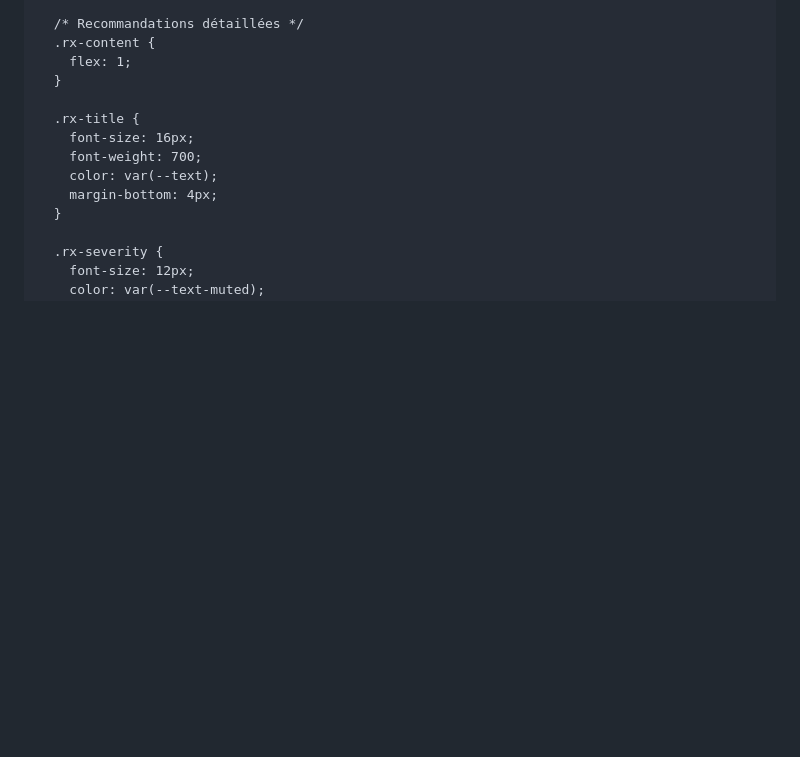
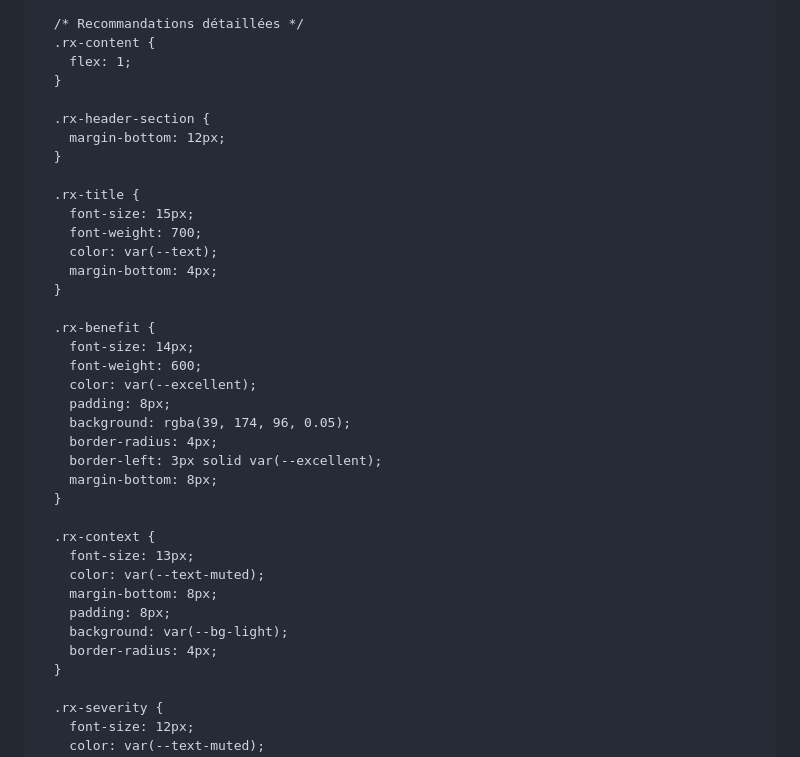
Before and after one commit to Docteur-Code/docteur-code-skill, a Markdown page: .claude/commands/docteur-code.md, the part around one of its changes. GitHub-like rendering; blank space fills up the shorter version.

```diff
--- a/.claude/commands/docteur-code.md
+++ b/.claude/commands/docteur-code.md
@@ -978,11 +1004,35 @@ Où `{{STEPS_HTML}}` est généré comme :
     flex: 1;
   }
 
+  .rx-header-section {
+    margin-bottom: 12px;
+  }
+
   .rx-title {
-    font-size: 16px;
+    font-size: 15px;
     font-weight: 700;
     color: var(--text);
     margin-bottom: 4px;
+  }
+
+  .rx-benefit {
+    font-size: 14px;
+    font-weight: 600;
+    color: var(--excellent);
+    padding: 8px;
+    background: rgba(39, 174, 96, 0.05);
+    border-radius: 4px;
+    border-left: 3px solid var(--excellent);
+    margin-bottom: 8px;
+  }
+
+  .rx-context {
+    font-size: 13px;
+    color: var(--text-muted);
+    margin-bottom: 8px;
+    padding: 8px;
+    background: var(--bg-light);
+    border-radius: 4px;
   }
 
   .rx-severity {
```
Also changed, not shown: other parts of .claude/commands/docteur-code.md (+35 -9 lines).
